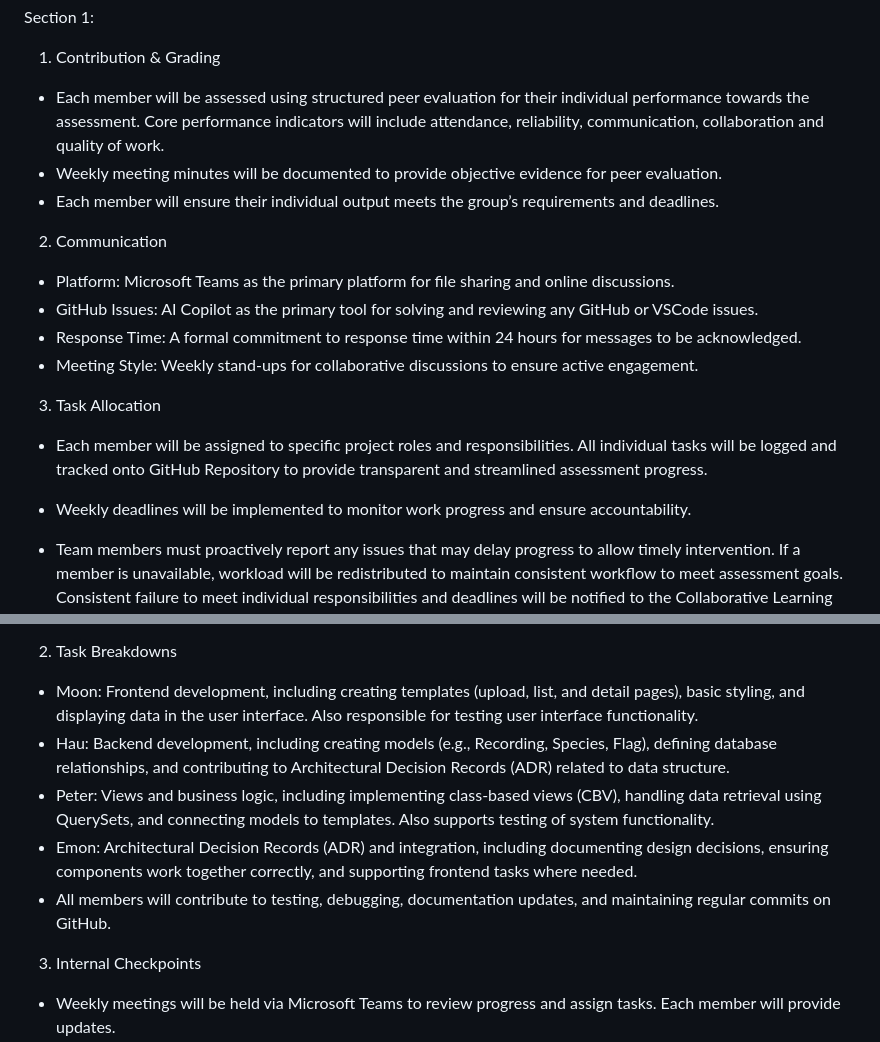
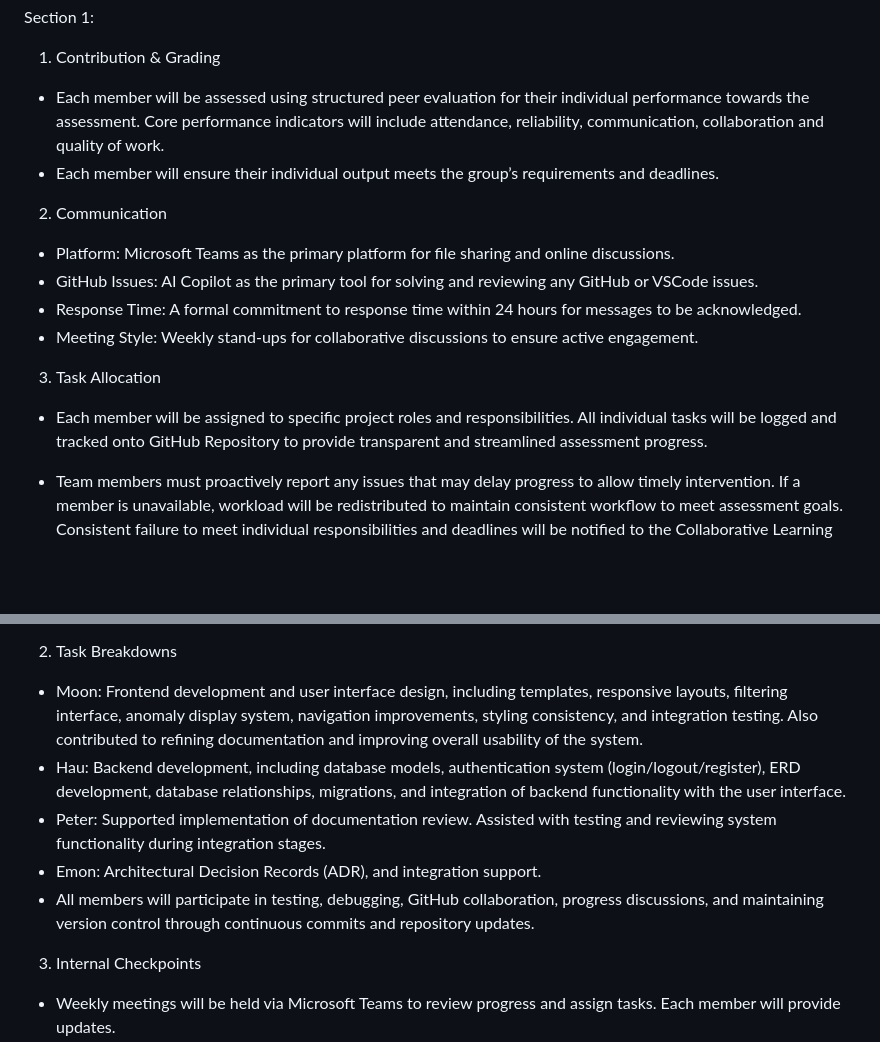
Before and after one commit to mishkatuzzannatmoon/HIT237_group15, a Markdown page: Group15_Assessment1.md, 2 parts joined by grey strips. GitHub-like rendering; blank space fills up the shorter version.

```diff
--- a/Group15_Assessment1.md
+++ b/Group15_Assessment1.md
@@ -9,7 +9,6 @@ Section 1:
 
 1. Contribution & Grading
 - Each member will be assessed using structured peer evaluation for their individual performance towards the assessment. Core performance indicators will include attendance, reliability, communication, collaboration and quality of work.
-- Weekly meeting minutes will be documented to provide objective evidence for peer evaluation.
 - Each member will ensure their individual output meets the group’s requirements and deadlines.
 
 2. Communication
@@ -20,7 +19,6 @@ Section 1:
 
 3. Task Allocation
 - Each member will be assigned to specific project roles and responsibilities. All individual tasks will be logged and tracked onto GitHub Repository to provide transparent and streamlined assessment progress.
-- Weekly deadlines will be implemented to monitor work progress and ensure accountability.
 - Team members must proactively report any issues that may delay progress to allow timely intervention. If a member is unavailable, workload will be redistributed to maintain consistent workflow to meet assessment goals. Consistent failure to meet individual responsibilities and deadlines will be notified to the Collaborative Learning Facilitator (CLF) to be resolved.
 
 - In our team, we will talk about three points, which are working styles, conflict resolution and academic integrity.
@@ -46,11 +44,11 @@ Section 2:
 - Week 13: Assessment 4 submission.
 
 2. Task Breakdowns
-- Moon: Frontend development, including creating templates (upload, list, and detail pages), basic styling, and displaying data in the user interface. Also responsible for testing user interface functionality.
-- Hau: Backend development, including creating models (e.g., Recording, Species, Flag), defining database relationships, and contributing to Architectural Decision Records (ADR) related to data structure.
-- Peter: Views and business logic, including implementing class-based views (CBV), handling data retrieval using QuerySets, and connecting models to templates. Also supports testing of system functionality.
-- Emon: Architectural Decision Records (ADR) and integration, including documenting design decisions, ensuring components work together correctly, and supporting frontend tasks where needed.
-- All members will contribute to testing, debugging, documentation updates, and maintaining regular commits on GitHub.
+- Moon: Frontend development and user interface design, including templates, responsive layouts, filtering interface, anomaly display system, navigation improvements, styling consistency, and integration testing. Also contributed to refining documentation and improving overall usability of the system.
+- Hau: Backend development, including database models, authentication system (login/logout/register), ERD development, database relationships, migrations, and integration of backend functionality with the user interface.
+- Peter: Supported implementation of documentation review. Assisted with testing and reviewing system functionality during integration stages.
+- Emon: Architectural Decision Records (ADR), and integration support.
+- All members will participate in testing, debugging, GitHub collaboration, progress discussions, and maintaining version control through continuous commits and repository updates.
 
 3. Internal Checkpoints
 - Weekly meetings will be held via Microsoft Teams to review progress and assign tasks. Each member will provide updates.
```
